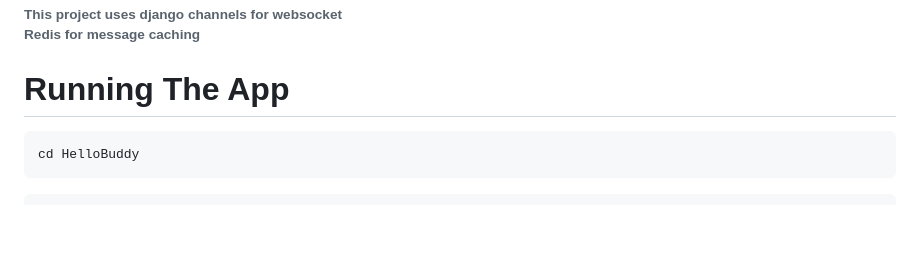
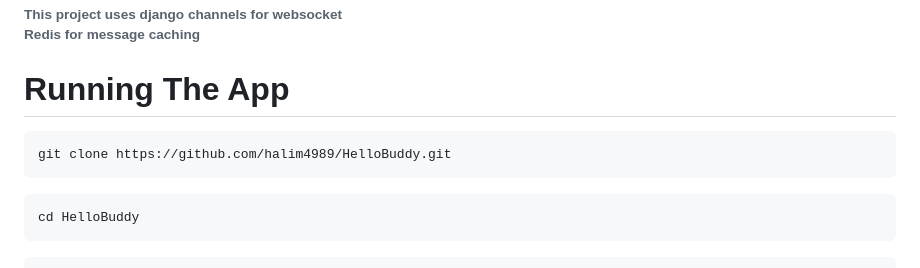
Before and after one commit to halim4989/HelloBuddy, a Markdown page: README.md, the part around the change. Drawn GitHub-style; blank space fills up the shorter version.

````diff
--- a/README.md
+++ b/README.md
@@ -4,6 +4,9 @@ Final project -university.
 ###### This project uses django channels for websocket <br> Redis for message caching
 
 # Running The App
+```bash
+git clone https://github.com/halim4989/HelloBuddy.git
+```
 ```bash
 cd HelloBuddy
 ```
````
